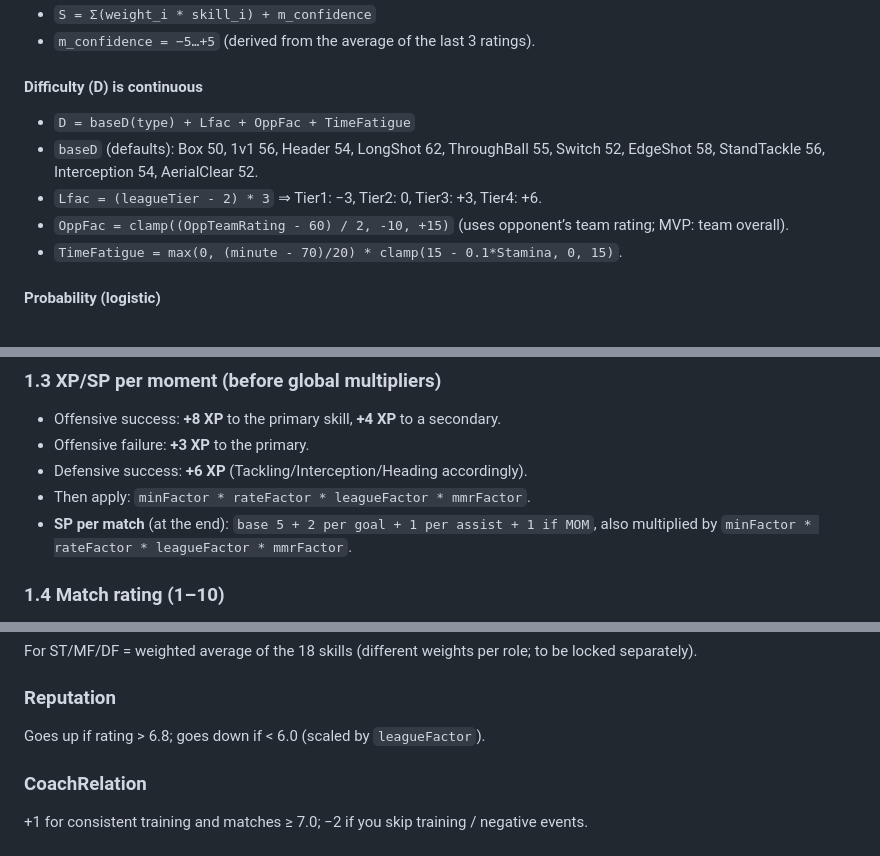
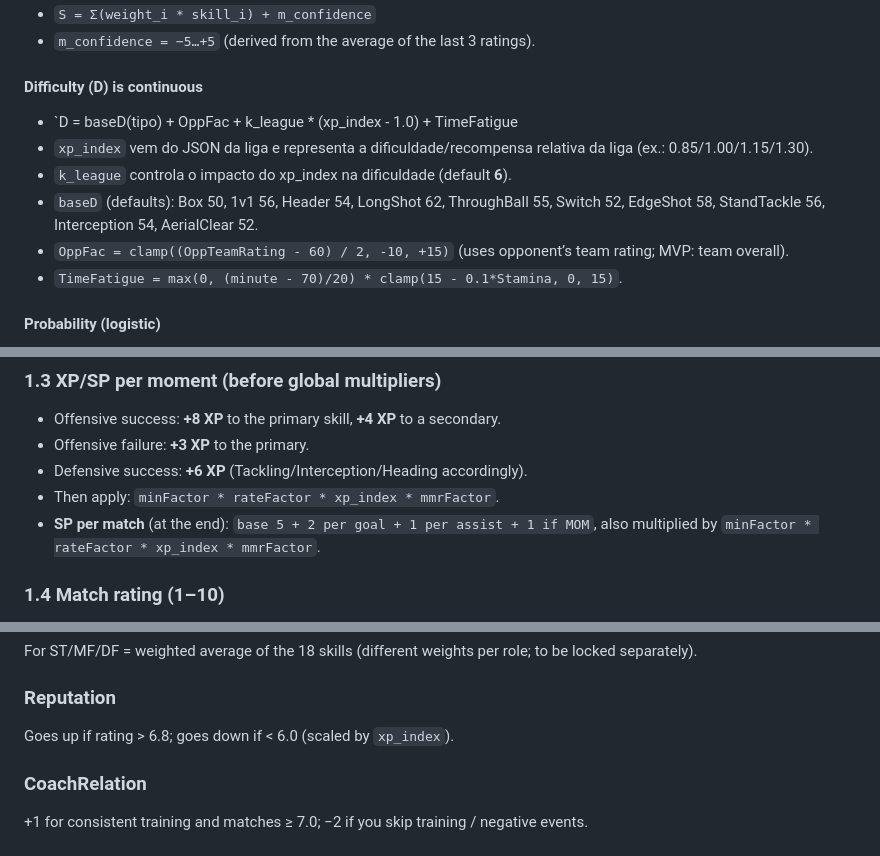
Before and after one commit to miguel-m-barreto/FootyStar, a Markdown page: Match.md, 3 parts joined by grey strips. GitHub-like rendering.

Commit message:
New logic for game mechanics on matches

```diff
--- a/Match.md
+++ b/Match.md
@@ -19,9 +19,10 @@
 
 #### Difficulty (D) is continuous
 
-- `D = baseD(type) + Lfac + OppFac + TimeFatigue`
+- `D = baseD(tipo) + OppFac + k_league * (xp_index - 1.0) + TimeFatigue
+- `xp_index` vem do JSON da liga e representa a dificuldade/recompensa relativa da liga (ex.: 0.85/1.00/1.15/1.30).
+- `k_league` controla o impacto do xp_index na dificuldade (default **6**).
 - `baseD` (defaults): Box 50, 1v1 56, Header 54, LongShot 62, ThroughBall 55, Switch 52, EdgeShot 58, StandTackle 56, Interception 54, AerialClear 52.
-- `Lfac = (leagueTier - 2) * 3` ⇒ Tier1: −3, Tier2: 0, Tier3: +3, Tier4: +6.
 - `OppFac = clamp((OppTeamRating - 60) / 2, -10, +15)` (uses opponent’s team rating; MVP: team overall).
 - `TimeFatigue = max(0, (minute - 70)/20) * clamp(15 - 0.1*Stamina, 0, 15)`.
 
@@ -43,8 +44,8 @@
 - Offensive success: **+8 XP** to the primary skill, **+4 XP** to a secondary.
 - Offensive failure: **+3 XP** to the primary.
 - Defensive success: **+6 XP** (Tackling/Interception/Heading accordingly).
-- Then apply: `minFactor * rateFactor * leagueFactor * mmrFactor`.
-- **SP per match** (at the end): `base 5 + 2 per goal + 1 per assist + 1 if MOM`, also multiplied by `minFactor * rateFactor * leagueFactor * mmrFactor`.
+- Then apply: `minFactor * rateFactor * xp_index * mmrFactor`.
+- **SP per match** (at the end): `base 5 + 2 per goal + 1 per assist + 1 if MOM`, also multiplied by `minFactor * rateFactor * xp_index * mmrFactor`.
 
 ### 1.4 Match rating (1–10)
 
@@ -77,7 +78,7 @@ For ST/MF/DF = weighted average of the 18 skills (different weights per role; to
 
 ### Reputation
 
-Goes up if rating > 6.8; goes down if < 6.0 (scaled by `leagueFactor`).
+Goes up if rating > 6.8; goes down if < 6.0 (scaled by `xp_index`).
 
 ### CoachRelation
 
```
Also changed, not shown: Contracts.md (+2 -3 lines).
